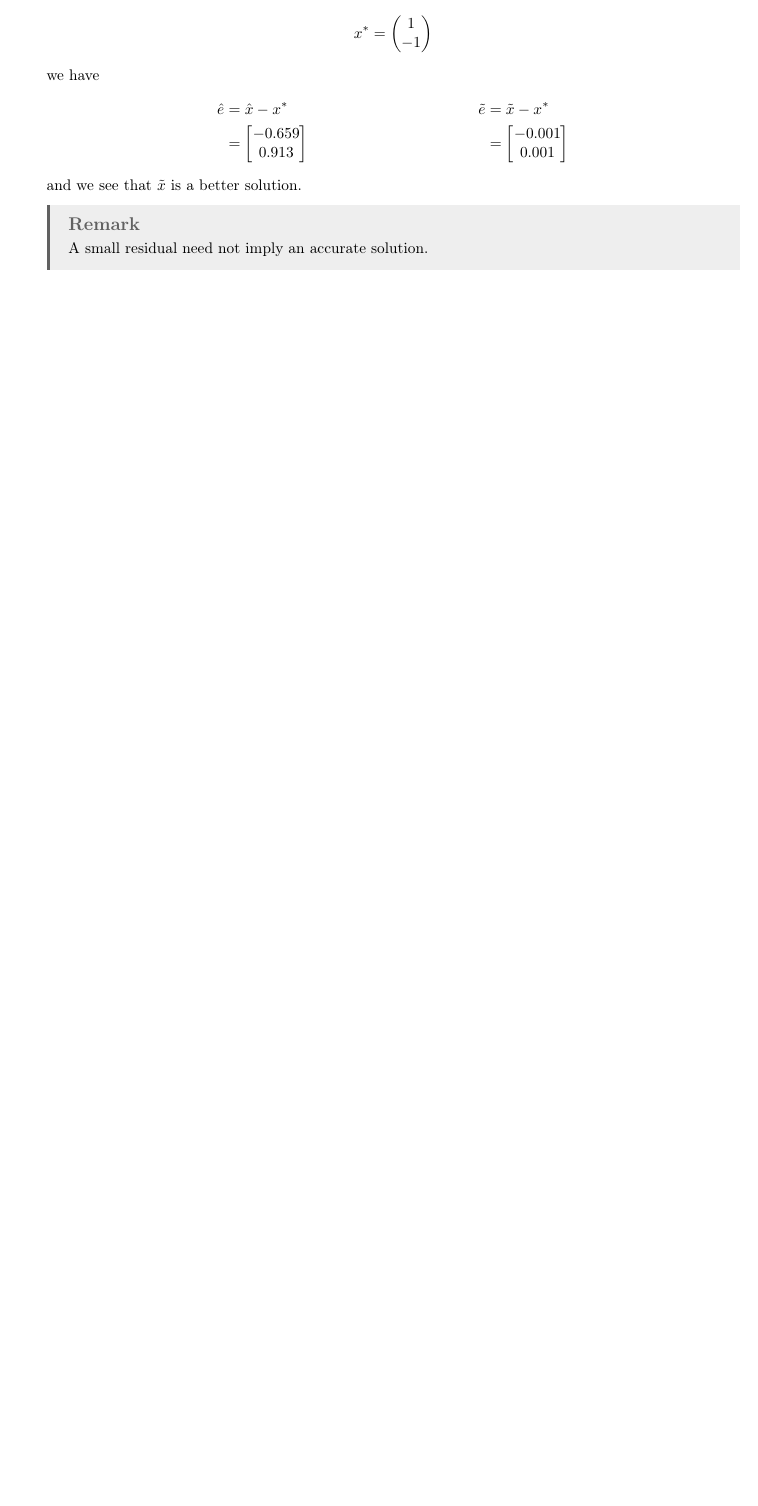
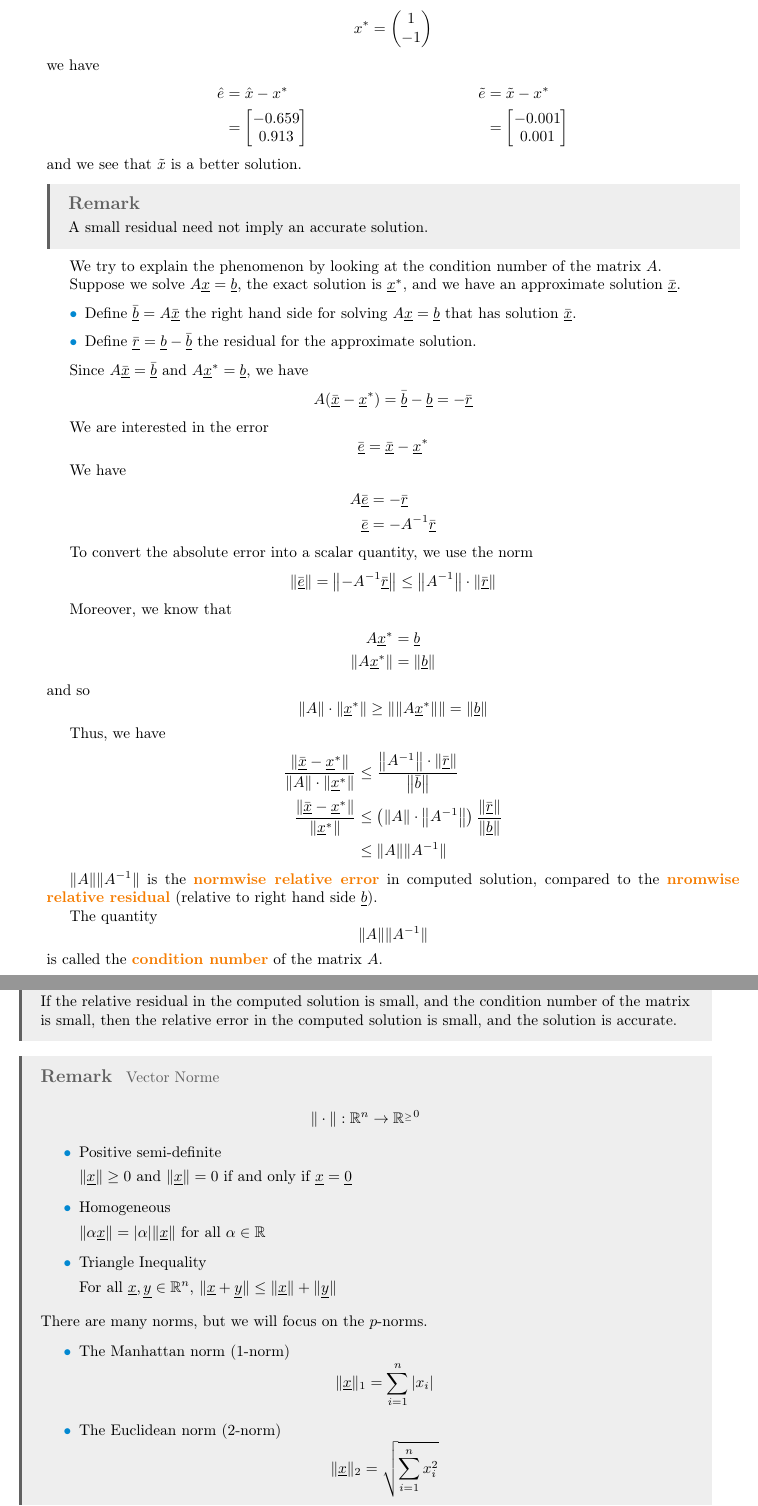
Before and after one commit to LanceLi1416/CSC336-Lecture-Notes, a LaTeX book (main.tex, which reads chapters/chapter4.tex): part of page 42 of 48 before the commit and two parts of pages 42 and 43 of 50 after it, the two joined at a grey line, cut so that both start at the same text, the shorter picture padded with empty space. The pictures show the PDF file main.pdf that the author committed with the source.

Commit message:
Lecture 16 - 2025-02-07

```diff
--- a/chapters/chapter4.tex
+++ b/chapters/chapter4.tex
@@ -1029,3 +1029,83 @@ and we see that \( \tilde{x} \) is a better solution.
 \begin{remark}
     A small residual need not imply an accurate solution.
 \end{remark}
+
+We try to explain the phenomenon by looking at the condition number of the matrix \( A \).
+
+Suppose we solve \( A\vec{x} = \vec{b} \), the exact solution is \( \vec{x}^* \), and we have an approximate solution \( \bar{\vec{x}} \).
+
+\begin{itemize}
+    \item Define \( \bar{\vec{b}} = A \bar{\vec{x}} \) the right hand side for solving \( A \vec{x} = \vec{b} \) that has solution \( \bar{\vec{x}} \).
+
+    \item Define \( \bar{\vec{r}} = \vec{b} - \bar{\vec{b}} \) the residual for the approximate solution.
+\end{itemize}
+
+Since \( A \bar{\vec{x}} = \bar{\vec{b}} \) and \( A \vec{x}^* = \vec{b} \), we have \[
+    A(\bar{\vec{x}} - \vec{x}^*) = \bar{\vec{b}} - \vec{b} = -\bar{\vec{r}}
+\]
+
+We are interested in the error \[
+    \bar{\vec{e}} = \bar{\vec{x}} - \vec{x}^*
+\]
+
+We have \begin{align*}
+    A \bar{\vec{e}} & = -\bar{\vec{r}}        \\
+    \bar{\vec{e}}   & = -A^{-1} \bar{\vec{r}}
+\end{align*}
+
+To convert the absolute error into a scalar quantity, we use the norm \[
+    \| \bar{\vec{e}} \| = \left\| -A^{-1} \bar{\vec{r}} \right\| \leq \left\| A^{-1} \right\| \cdot \| \bar{\vec{r}} \|
+\]
+
+Moreover, we know that \begin{align*}
+    A \vec{x}^*                  & = \vec{b}                  \\
+    \left\| A \vec{x}^* \right\| & = \left\| \vec{b} \right\|
+\end{align*} and so \[
+    \| A \| \cdot \| \vec{x}^* \| \geq \| \| A \vec{x}^* \| \| = \| \vec{b} \|
+\]
+
+Thus, we have \begin{align*}
+    \frac{\left\| \bar{\vec{x}} - \vec{x}^* \right\|}{\left\| A \right\| \cdot \left\| \vec{x}^* \right\|}
+     & \leq \frac{\left\| A^{-1} \right\| \cdot \left\| \bar{\vec{r}} \right\|}{\left\| \bar{b} \right\|}                                   \\
+    \frac{\left\| \bar{\vec{x}} - \vec{x}^* \right\|}{\left\| \vec{x}^* \right\|}
+     & \leq \left( \left\| A \right\| \cdot \left\| A^{-1} \right\| \right) \frac{\left\| \bar{\vec{r}} \right\|}{\left\| \vec{b} \right\|} \\
+     & \leq \| A \| \| A^{-1} \|
+\end{align*}
+
+\( \| A \| \| A^{-1} \| \) is the \term{normwise relative error}\index{Normwise relative error} in computed solution, compared to the \term{nromwise relative residual}\index{Normwise relative residual} (relative to right hand side \( \vec{b} \)).
+
+The quantity \[
+    \| A \| \| A^{-1} \|
+\] is called the \term{condition number} of the matrix \( A \).
+
+\begin{remark}
+    If the relative residual in the computed solution is small, and the condition number of the matrix is small, then the relative error in the computed solution is small, and the solution is accurate.
+\end{remark}
+
+\begin{remark}[Vector Norme]
+    \[
+        \| \cdot \|: \R^n \to \R^{_\geq 0}
+    \]
+
+    \begin{itemize}
+        \item Positive semi-definite
+
+              \( \| \vec{x} \| \geq 0 \) and \( \| \vec{x} \| = 0 \) if and only if \( \vec{x} = \vec{0} \)
+
+        \item Homogeneous
+
+              \( \| \alpha \vec{x} \| = | \alpha | \| \vec{x} \| \) for all \( \alpha \in \R \)
+
+        \item Triangle Inequality
+
+              For all \( \vec{x}, \vec{y} \in \R^n \), \( \| \vec{x} + \vec{y} \| \leq \| \vec{x} \| + \| \vec{y} \| \)
+    \end{itemize}
+
+    There are many norms, but we will focus on the \( p \)-norms.
+    \begin{itemize}
+        \item The Manhattan norm (1-norm) \[
+                  \| \vec{x} \|_1 = \sum_{i=1}^n | x_i |
+              \]
+
+        \item The Euclidean norm (2-norm) \[
+                  \| \vec{x} \|_2 = \sqrt{\sum_{i=1}^n x_i^2}
@@ -1031,0 +1125,8 @@ and we see that \( \tilde{x} \) is a better solution.
+    \begin{itemize}
+        \item Positive semi-definite
+
+              \( \| A \| \geq 0 \) and \( \| A \| = 0 \) if and only if \( A = 0 \)
+
+        \item Homogeneous
+
+              \( \| \alpha A \| = | \alpha | \| A \| \) for all \( \alpha \in \R \)
```
Also changed, not shown: main.pdf, tikz/main-figure4.pdf (added), tikz/main-figure5.pdf (added), chapters/chapter4.tex (62 more changed lines). Lines whose indentation alone changed are shown as unchanged.
